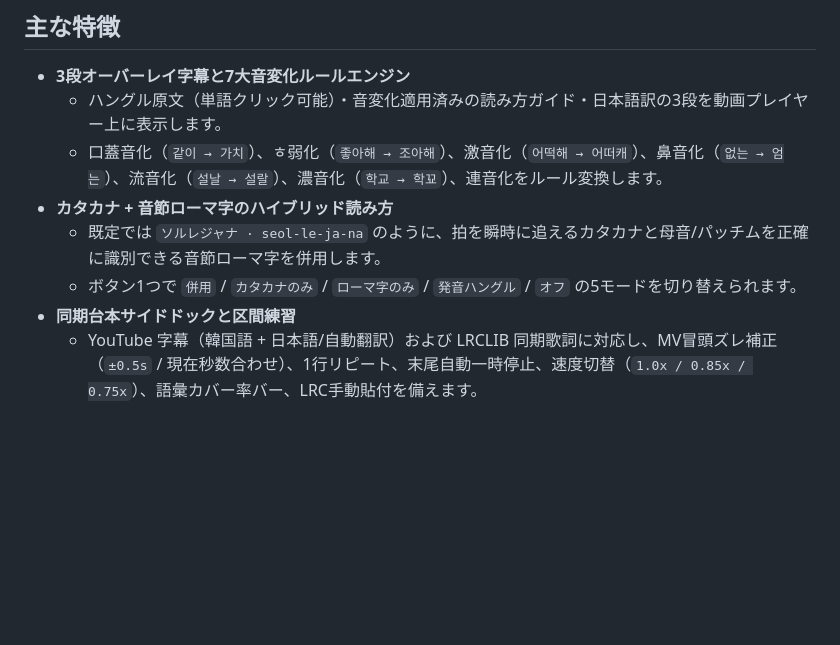
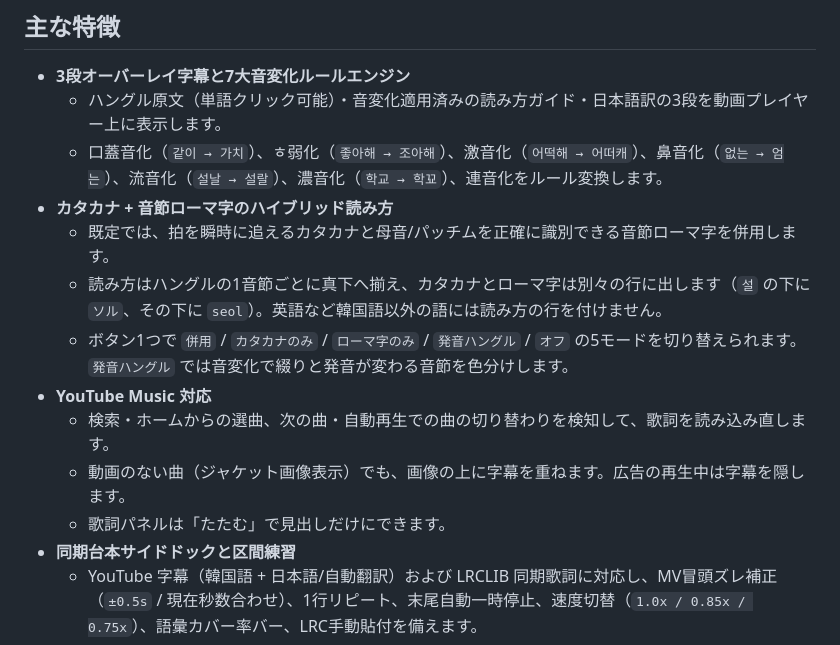
Before and after one commit to sp9r/k-lyric-studio, a Markdown page: README.md, the part around the change. GitHub-like rendering; blank space fills up the shorter version.

Commit message:
v1.1.0 読み方を音節ごとに揃えて行を分け、YouTube Musicに対応
- カタカナ・ローマ字・発音ハングルをハングル1音節ごとの真下に揃え、行を分けて表示
- YouTube Musicで曲の切り替わりを検知して歌詞を読み込み直し、ジャケット表示の曲にも字幕を重ねる
- 広告再生中は字幕を隠し、歌詞パネルをたためるようにした
- 曲名の字幕・和訳表記や韓国語の括弧を除いて歌詞を検索

```diff
--- a/README.md
+++ b/README.md
@@ -8,8 +8,13 @@ YouTube・YouTube Music で K-POP の楽曲や韓国語動画を見ながら韓
   - ハングル原文（単語クリック可能）・音変化適用済みの読み方ガイド・日本語訳の3段を動画プレイヤー上に表示します。
   - 口蓋音化（`같이 → 가치`）、ㅎ弱化（`좋아해 → 조아해`）、激音化（`어떡해 → 어떠캐`）、鼻音化（`없는 → 엄는`）、流音化（`설날 → 설랄`）、濃音化（`학교 → 학꾜`）、連音化をルール変換します。
 - **カタカナ + 音節ローマ字のハイブリッド読み方**
-  - 既定では `ソルレジャナ · seol-le-ja-na` のように、拍を瞬時に追えるカタカナと母音/パッチムを正確に識別できる音節ローマ字を併用します。
-  - ボタン1つで `併用` / `カタカナのみ` / `ローマ字のみ` / `発音ハングル` / `オフ` の5モードを切り替えられます。
+  - 既定では、拍を瞬時に追えるカタカナと母音/パッチムを正確に識別できる音節ローマ字を併用します。
+  - 読み方はハングルの1音節ごとに真下へ揃え、カタカナとローマ字は別々の行に出します（`설` の下に `ソル`、その下に `seol`）。英語など韓国語以外の語には読み方の行を付けません。
+  - ボタン1つで `併用` / `カタカナのみ` / `ローマ字のみ` / `発音ハングル` / `オフ` の5モードを切り替えられます。`発音ハングル` では音変化で綴りと発音が変わる音節を色分けします。
+- **YouTube Music 対応**
+  - 検索・ホームからの選曲、次の曲・自動再生での曲の切り替わりを検知して、歌詞を読み込み直します。
+  - 動画のない曲（ジャケット画像表示）でも、画像の上に字幕を重ねます。広告の再生中は字幕を隠します。
+  - 歌詞パネルは「たたむ」で見出しだけにできます。
 - **同期台本サイドドックと区間練習**
   - YouTube 字幕（韓国語 + 日本語/自動翻訳）および LRCLIB 同期歌詞に対応し、MV冒頭ズレ補正（`±0.5s` / 現在秒数合わせ）、1行リピート、末尾自動一時停止、速度切替（`1.0x / 0.85x / 0.75x`）、語彙カバー率バー、LRC手動貼付を備えます。
 - **原形復元・語尾分解ポップオーバーと曲連動 SM-2 復習スタジオ**
```
Also changed, not shown: docs/screenshot-player.png, docs/screenshot-studio.png, 12 other files.
